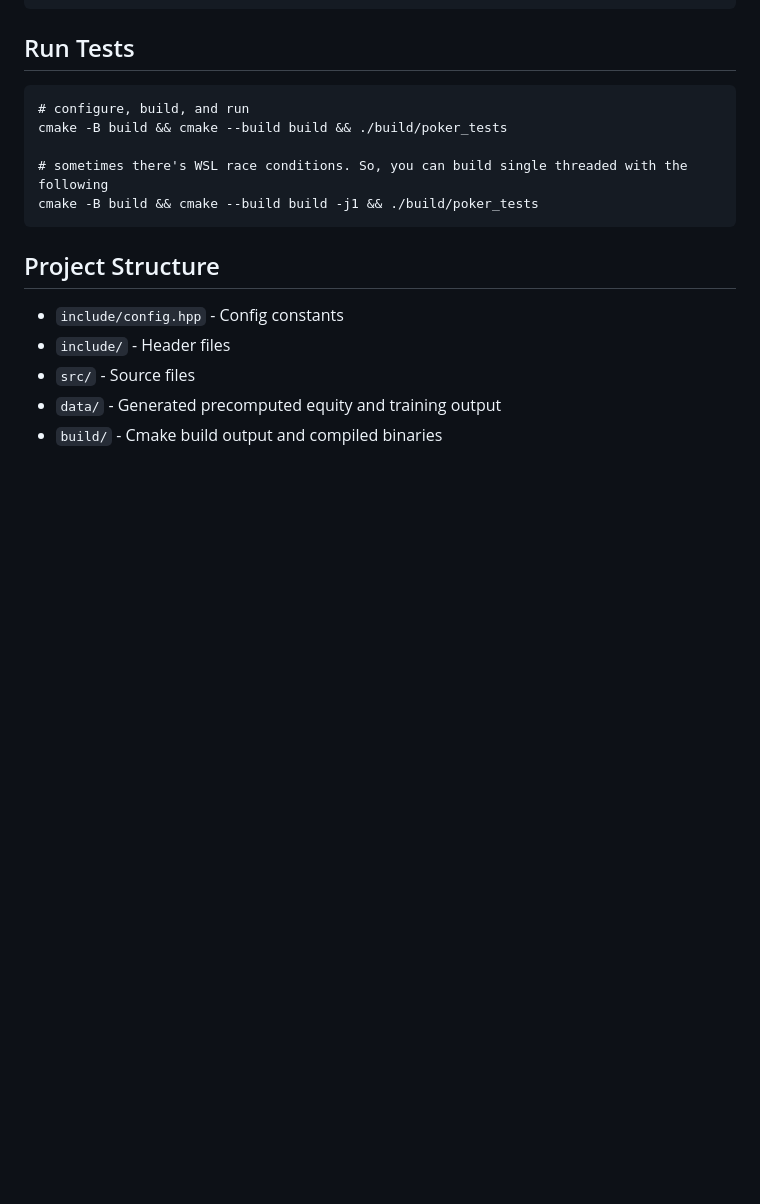
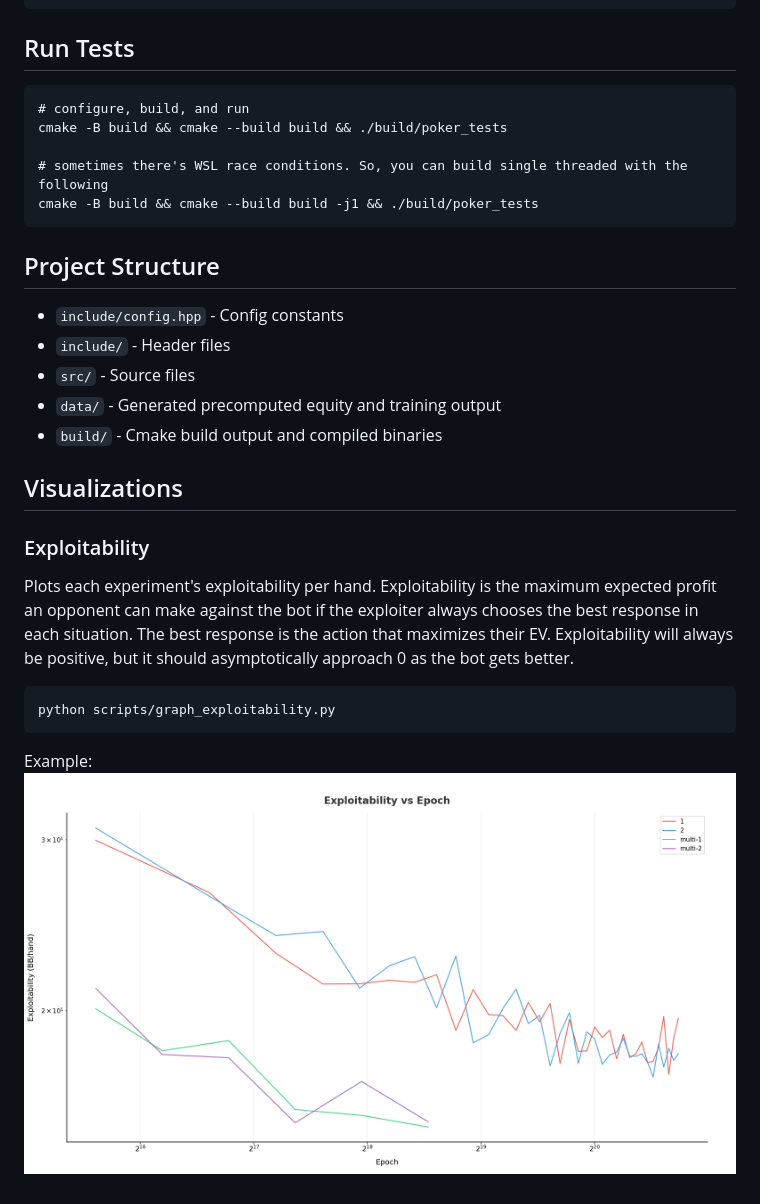
Before and after one commit to jonathanlin0/poker-bot, a Markdown page: README.md, the part around the change. Drawn GitHub-style; pictures changed too: figs/exploitability_graph.png (added); blank space fills up the shorter version.

Commit message:
added exploitability graph script

````diff
--- a/README.md
+++ b/README.md
@@ -48,3 +48,14 @@ cmake -B build && cmake --build build -j1 && ./build/poker_tests
 - `src/` - Source files
 - `data/` - Generated precomputed equity and training output
 - `build/` - Cmake build output and compiled binaries
+
+## Visualizations
+
+### Exploitability
+Plots each experiment's exploitability per hand. Exploitability is the maximum expected profit an opponent can make against the bot if the exploiter always chooses the best response in each situation. The best response is the action that maximizes their EV. Exploitability will always be positive, but it should asymptotically approach 0 as the bot gets better.
+```
+python scripts/graph_exploitability.py
+```
+
+Example:
+![exploitability graph](figs/exploitability_graph.png)
````
Also changed, not shown: 2 other files.
